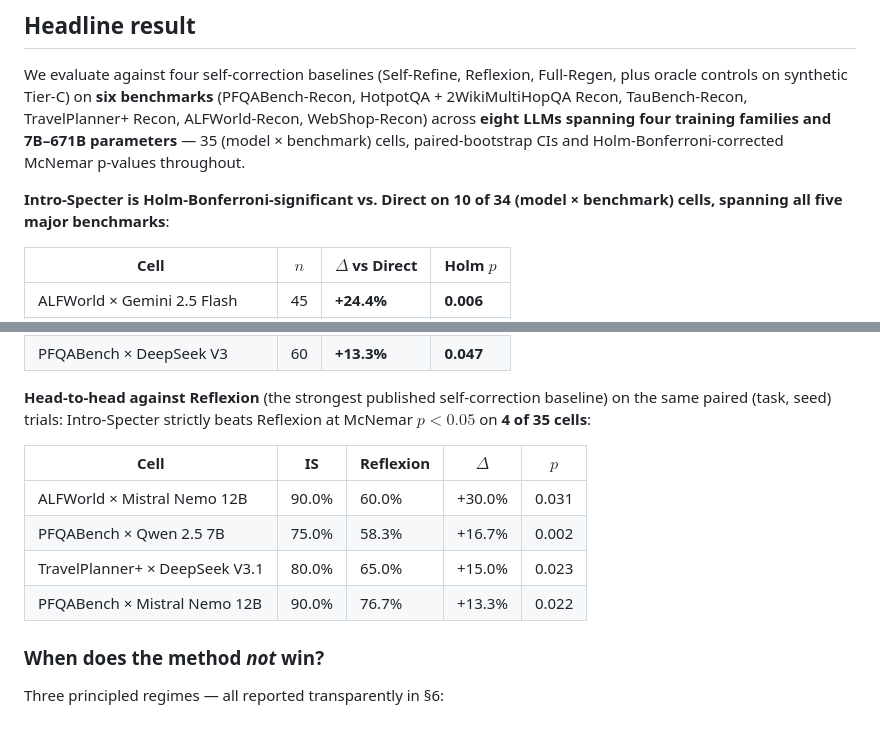
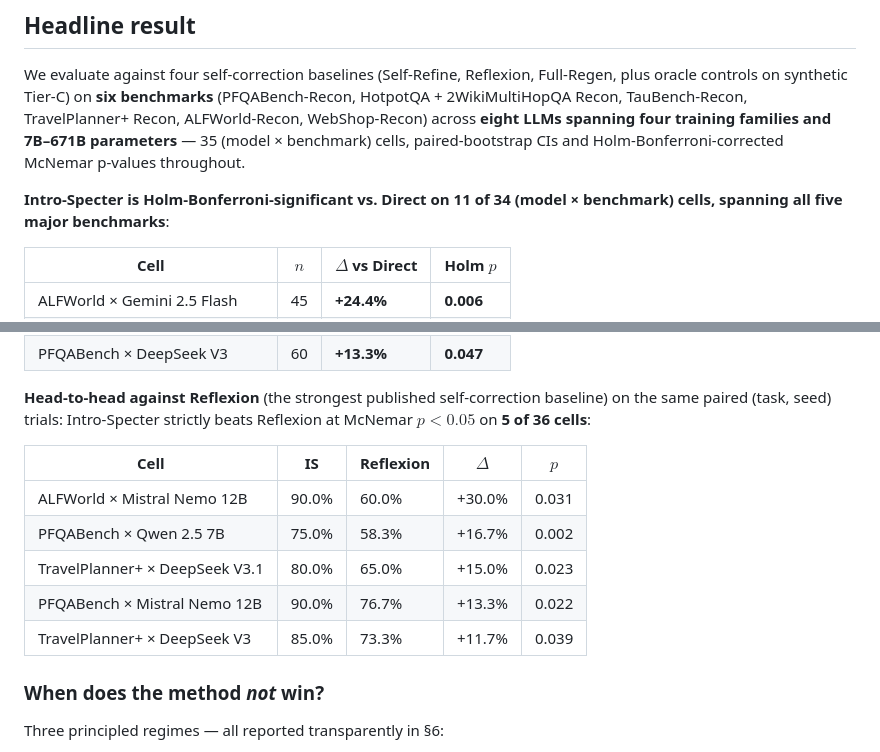
Before and after one commit to Jihan-5/Neurlips-Intro-Specter, a Markdown page: README.md, 2 parts joined by grey strips. GitHub-like rendering.

Commit message:
Travel × DeepSeek V3 lands: 11 IS-sig vs Direct + 5 IS-sig vs Reflexion (paired McNemar)

```diff
--- a/README.md
+++ b/README.md
@@ -46,7 +46,7 @@ across **eight LLMs spanning four training families and 7B–671B
 parameters** — 35 (model × benchmark) cells, paired-bootstrap CIs and
 Holm-Bonferroni-corrected McNemar p-values throughout.
 
-**Intro-Specter is Holm-Bonferroni-significant vs. Direct on 10 of 34
+**Intro-Specter is Holm-Bonferroni-significant vs. Direct on 11 of 34
 (model × benchmark) cells, spanning all five major benchmarks**:
 
 | Cell | $n$ | $\Delta$ vs Direct | Holm $p$ |
@@ -64,7 +64,7 @@ Holm-Bonferroni-corrected McNemar p-values throughout.
 
 **Head-to-head against Reflexion** (the strongest published self-correction
 baseline) on the same paired (task, seed) trials: Intro-Specter
-strictly beats Reflexion at McNemar $p < 0.05$ on **4 of 35 cells**:
+strictly beats Reflexion at McNemar $p < 0.05$ on **5 of 36 cells**:
 
 | Cell | IS | Reflexion | $\Delta$ | $p$ |
 |---|---|---|---|---|
@@ -72,6 +72,7 @@ strictly beats Reflexion at McNemar $p < 0.05$ on **4 of 35 cells**:
 | PFQABench × Qwen 2.5 7B | 75.0% | 58.3% | +16.7% | 0.002 |
 | TravelPlanner+ × DeepSeek V3.1 | 80.0% | 65.0% | +15.0% | 0.023 |
 | PFQABench × Mistral Nemo 12B | 90.0% | 76.7% | +13.3% | 0.022 |
+| TravelPlanner+ × DeepSeek V3 | 85.0% | 73.3% | +11.7% | 0.039 |
 
 ### When does the method *not* win?
 
```
